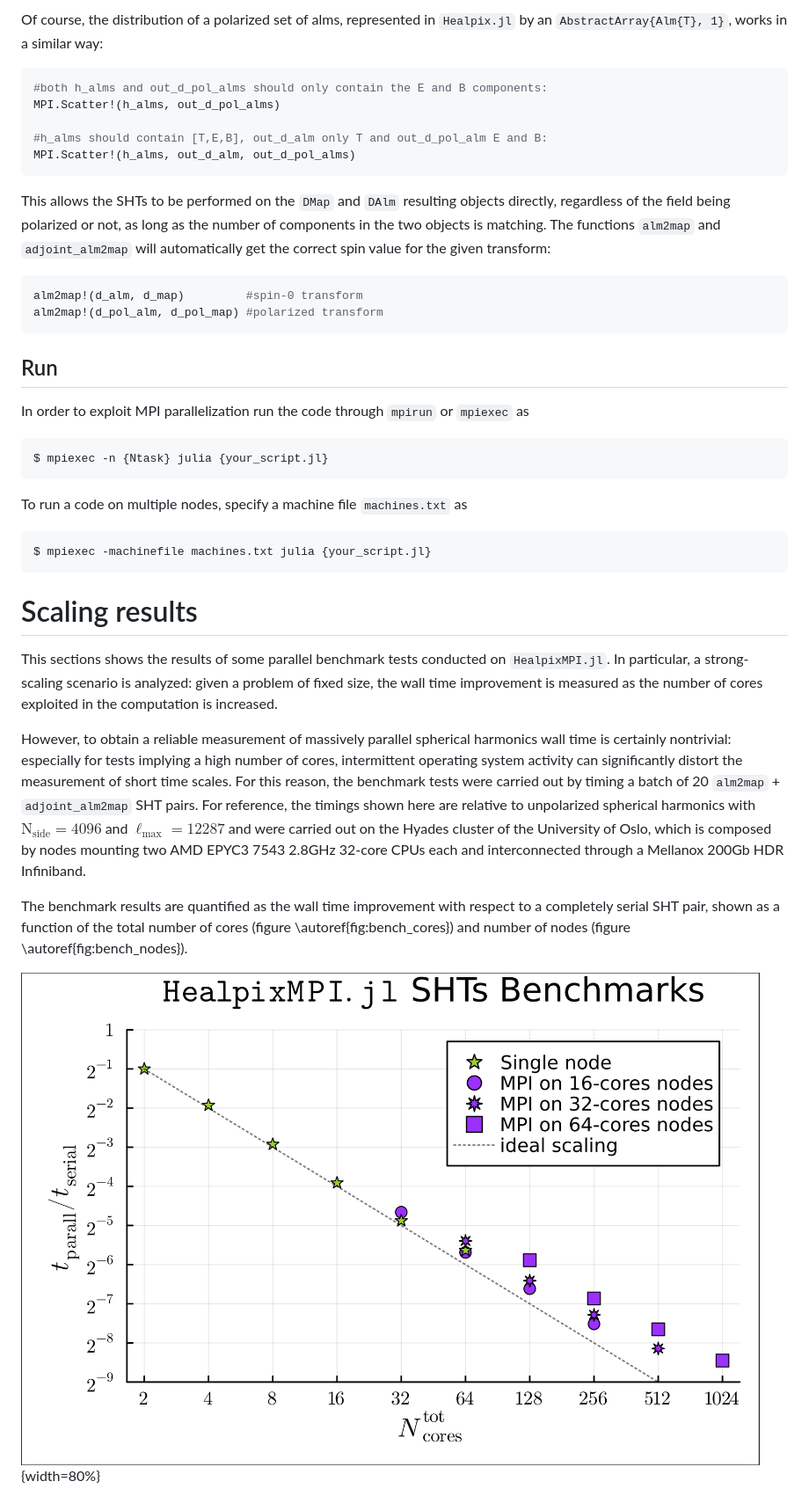
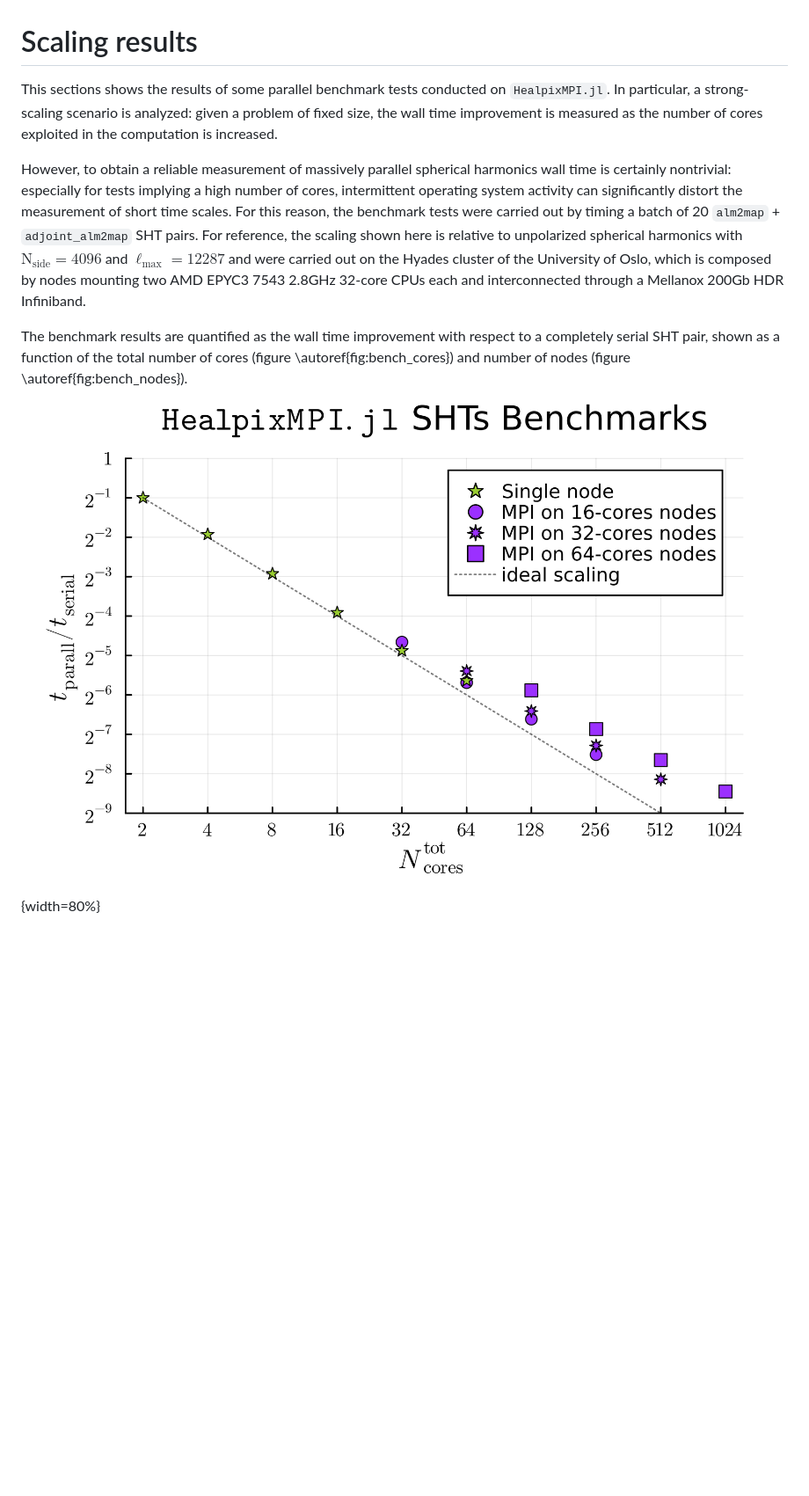
Before and after one commit to LeeoBianchi/HealpixMPI.jl, a Markdown page: paper/paper.md, the part around the change printed below. Shown: that part at 88% size. GitHub-like rendering; pictures changed too: paper/figures/bench_cores.png; blank space fills up the shorter version.

`````diff
--- a/paper/paper.md
+++ b/paper/paper.md
@@ -143,30 +84,3 @@ MPI.Scatter!(h_map, out_d_map, out_d_pol_map)
-Of course, the distribution of a polarized set of alms, represented in `Healpix.jl` by an `AbstractArray{Alm{T}, 1}`, works in a similar way:
-````julia
-#both h_alms and out_d_pol_alms should only contain the E and B components:
-MPI.Scatter!(h_alms, out_d_pol_alms)
-
-#h_alms should contain [T,E,B], out_d_alm only T and out_d_pol_alm E and B:
-MPI.Scatter!(h_alms, out_d_alm, out_d_pol_alms)
-````
-
-This allows the SHTs to be performed on the `DMap` and `DAlm` resulting objects directly, regardless of the field being polarized or not, as long as the number of components in the two objects is matching.
-The functions `alm2map` and `adjoint_alm2map` will automatically get the correct spin value for the given transform:
-````julia
-alm2map!(d_alm, d_map)         #spin-0 transform
-alm2map!(d_pol_alm, d_pol_map) #polarized transform
-````
-
-## Run
-
-In order to exploit MPI parallelization run the code through `mpirun` or `mpiexec` as
-````shell
-$ mpiexec -n {Ntask} julia {your_script.jl}
-````
-
-To run a code on multiple nodes, specify a machine file `machines.txt` as
-````shell
-$ mpiexec -machinefile machines.txt julia {your_script.jl}
-````
 
 # Scaling results
 
@@ -175,7 +89,7 @@ In particular, a strong-scaling scenario is analyzed: given a problem of fixed s
 
 However, to obtain a reliable measurement of massively parallel spherical harmonics wall time is certainly nontrivial: especially for tests implying a high number of cores, intermittent operating system activity can significantly distort the measurement of short time scales.
 For this reason, the benchmark tests were carried out by timing a batch of 20 `alm2map` + `adjoint_alm2map` SHT pairs.
-For reference, the timings shown here are relative to unpolarized spherical harmonics with $\mathrm{N}_\mathrm{side} = 4096$ and $\ell_{\mathrm{max}} = 12287$ and were carried out on the Hyades cluster of the University of Oslo, which is composed by nodes mounting two AMD EPYC3 7543 2.8GHz 32-core CPUs each and interconnected through a Mellanox 200Gb HDR Infiniband.
+For reference, the scaling shown here is relative to unpolarized spherical harmonics with $\mathrm{N}_\mathrm{side} = 4096$ and $\ell_{\mathrm{max}} = 12287$ and were carried out on the Hyades cluster of the University of Oslo, which is composed by nodes mounting two AMD EPYC3 7543 2.8GHz 32-core CPUs each and interconnected through a Mellanox 200Gb HDR Infiniband.
 
 The benchmark results are quantified as the wall time improvement with respect to a completely serial SHT pair, shown as a function of the total number of cores (figure \autoref{fig:bench_cores}) and number of nodes (figure \autoref{fig:bench_nodes}).
 
`````
Also changed, not shown: other parts of paper/paper.md (+2 -61 lines), README.md (+11 -5 lines), paper/figures/bench_nodes.png.
